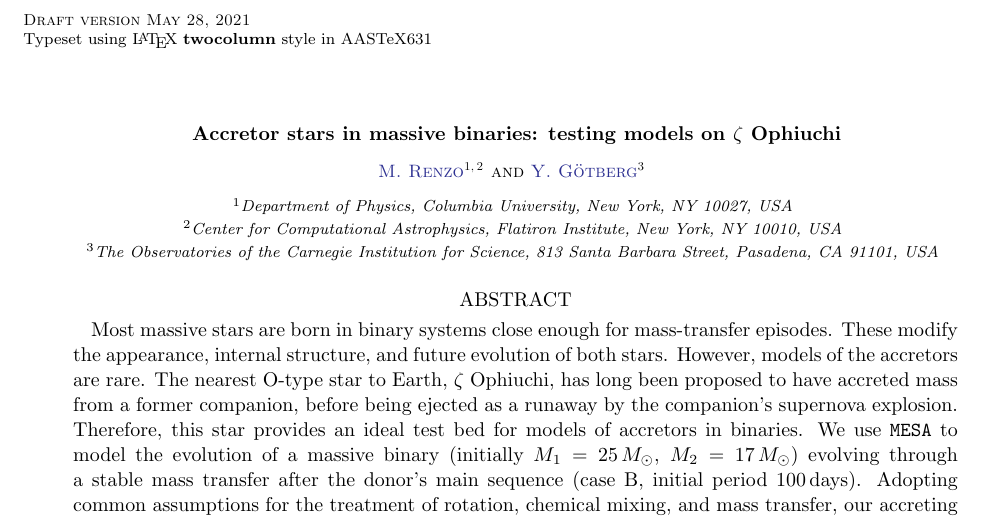
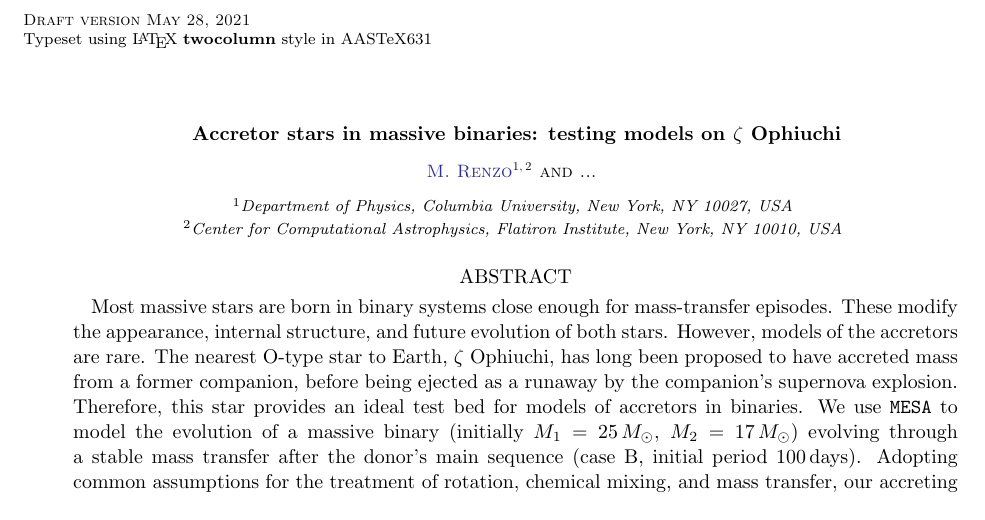
Before and after one commit to mathren/zeta_oph, a LaTeX paper (manuscript/zeta_ophiuchi.tex): part of page 1 of 17 before the commit and part of page 1 of 22 after it, cut so that both start at the same text. Compiled offline with pdfLaTeX; an older LaTeX class or package is replaced by its successor.

Commit message:
anonimized manuscript

```diff
--- a/manuscript/zeta_ophiuchi.tex
+++ b/manuscript/zeta_ophiuchi.tex
@@ -31,8 +31,9 @@
 \affiliation{Department of Physics, Columbia University, New York, NY 10027, USA}
 \affiliation{Center for Computational Astrophysics, Flatiron Institute, New York, NY 10010, USA}
 
-\author[0000-0002-6960-6911]{Y.~G\"otberg}
-\affiliation{The Observatories of the Carnegie Institution for Science, 813 Santa Barbara Street, Pasadena, CA 91101, USA}
+\author{...}
+% \author[0000-0002-6960-6911]{Y.~G\"otberg}
+% \affiliation{The Observatories of the Carnegie Institution for Science, 813 Santa Barbara Street, Pasadena, CA 91101, USA}
 
 
 \begin{abstract}
```
Also changed, not shown: manuscript/zeta_ophiuchi.tex (4 more changed lines).
